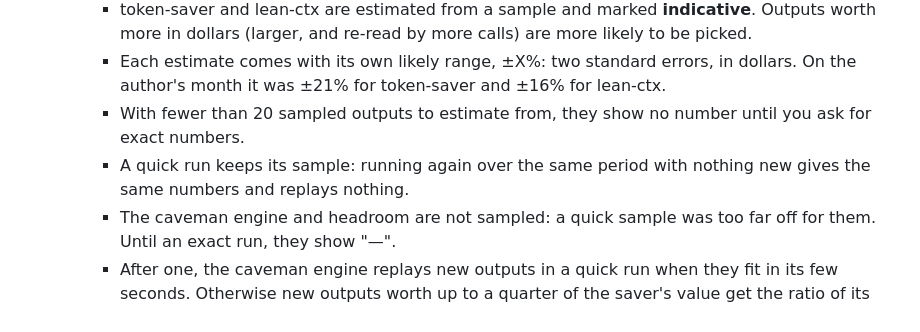
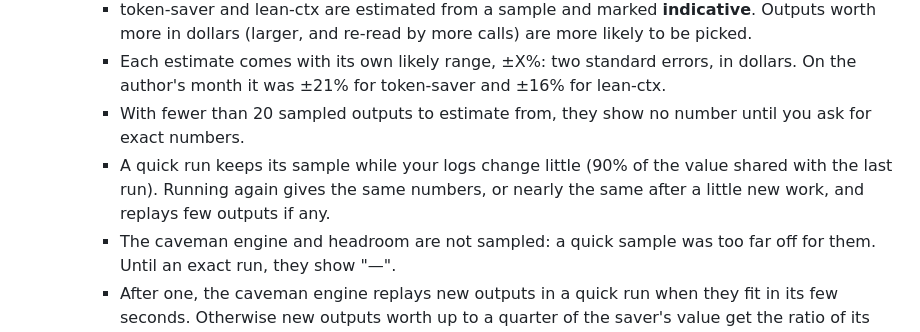
Before and after one commit to VladUZH/saver-audit, a Markdown page: README.md, the part around the change. GitHub-like rendering.

```diff
--- a/README.md
+++ b/README.md
@@ -85,7 +85,7 @@ The headroom number is a lower estimate (see below). On Codex alone, where shell
     - token-saver and lean-ctx are estimated from a sample and marked **indicative**. Outputs worth more in dollars (larger, and re-read by more calls) are more likely to be picked.
     - Each estimate comes with its own likely range, ±X%: two standard errors, in dollars. On the author's month it was ±21% for token-saver and ±16% for lean-ctx.
     - With fewer than 20 sampled outputs to estimate from, they show no number until you ask for exact numbers.
-    - A quick run keeps its sample: running again over the same period with nothing new gives the same numbers and replays nothing.
+    - A quick run keeps its sample while your logs change little (90% of the value shared with the last run). Running again gives the same numbers, or nearly the same after a little new work, and replays few outputs if any.
     - The caveman engine and headroom are not sampled: a quick sample was too far off for them. Until an exact run, they show "—".
     - After one, the caveman engine replays new outputs in a quick run when they fit in its few seconds. Otherwise new outputs worth up to a quarter of the saver's value get the ratio of its cached results, marked **indicative** with that share. Above a quarter, "—" again.
     - A replay that fails counts as unchanged, is not cached, and is tried again next run. A number with failed replays is marked **indicative**. When most replays fail, the saver shows "not measured" and why, for example headroom without its model.
```
Also changed, not shown: docs/tech-notes.md (+20 -5 lines).
